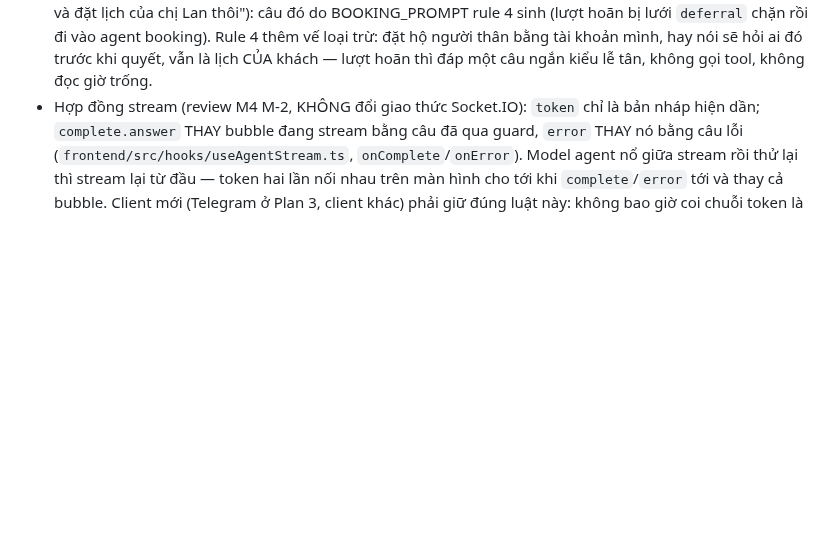
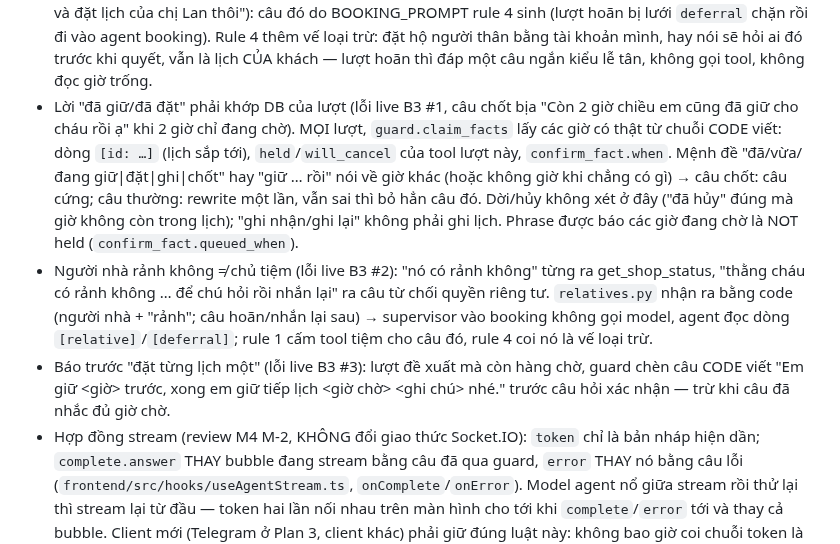
Before and after one commit to BuiHenry1404/salona-booking, a Markdown page: CONTEXT.md, the part around the change. GitHub-like rendering; blank space fills up the shorter version.

Commit message:
docs: record live B3 fixes in CONTEXT
Co-Authored-By: Claude Opus 5.5 <noreply@anthropic.com>

```diff
--- a/CONTEXT.md
+++ b/CONTEXT.md
@@ -204,6 +204,24 @@ Khách ──socket──▶ run_turn
   booking). Rule 4 thêm vế loại trừ: đặt hộ người thân bằng tài khoản mình, hay
   nói sẽ hỏi ai đó trước khi quyết, vẫn là lịch CỦA khách — lượt hoãn thì đáp
   một câu ngắn kiểu lễ tân, không gọi tool, không đọc giờ trống.
+- Lời "đã giữ/đã đặt" phải khớp DB của lượt (lỗi live B3 #1, câu chốt bịa "Còn
+  2 giờ chiều em cũng đã giữ cho cháu rồi ạ" khi 2 giờ chỉ đang chờ). MỌI lượt,
+  `guard.claim_facts` lấy các giờ có thật từ chuỗi CODE viết: dòng `[id: …]`
+  (lịch sắp tới), `held`/`will_cancel` của tool lượt này, `confirm_fact.when`.
+  Mệnh đề "đã/vừa/đang giữ|đặt|ghi|chốt" hay "giữ … rồi" nói về giờ khác (hoặc
+  không giờ khi chẳng có gì) → câu chốt: câu cứng; câu thường: rewrite một lần,
+  vẫn sai thì bỏ hẳn câu đó. Dời/hủy không xét ở đây ("đã hủy" đúng mà giờ không
+  còn trong lịch); "ghi nhận/ghi lại" không phải ghi lịch. Phrase được báo các
+  giờ đang chờ là NOT held (`confirm_fact.queued_when`).
+- Người nhà rảnh không ≠ chủ tiệm (lỗi live B3 #2): "nó có rảnh không" từng ra
+  get_shop_status, "thằng cháu có rảnh không … để chú hỏi rồi nhắn lại" ra câu từ
+  chối quyền riêng tư. `relatives.py` nhận ra bằng code (người nhà + "rảnh";
+  câu hoãn/nhắn lại sau) → supervisor vào booking không gọi model, agent đọc dòng
+  `[relative]`/`[deferral]`; rule 1 cấm tool tiệm cho câu đó, rule 4 coi nó là
+  vế loại trừ.
+- Báo trước "đặt từng lịch một" (lỗi live B3 #3): lượt đề xuất mà còn hàng chờ,
+  guard chèn câu CODE viết "Em giữ <giờ> trước, xong em giữ tiếp lịch <giờ chờ>
+  <ghi chú> nhé." trước câu hỏi xác nhận — trừ khi câu đã nhắc đủ giờ chờ.
 - Hợp đồng stream (review M4 M-2, KHÔNG đổi giao thức Socket.IO): `token` chỉ
   là bản nháp hiện dần; `complete.answer` THAY bubble đang stream bằng câu đã
   qua guard, `error` THAY nó bằng câu lỗi (`frontend/src/hooks/useAgentStream.ts`,
```
